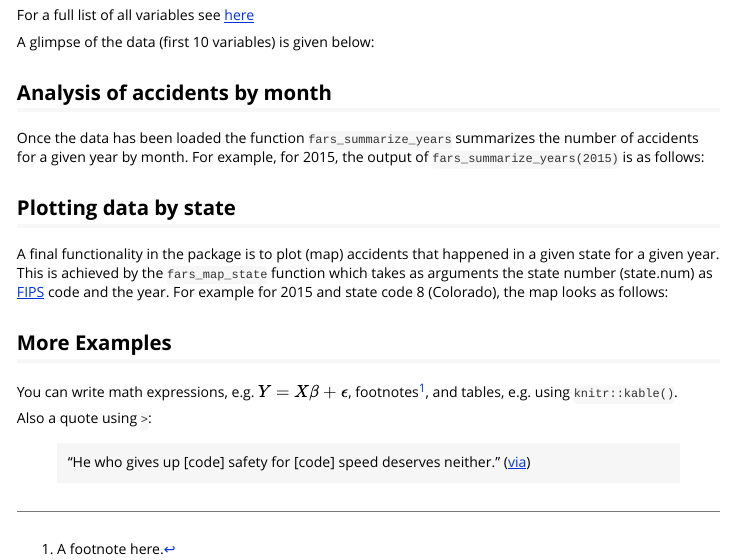
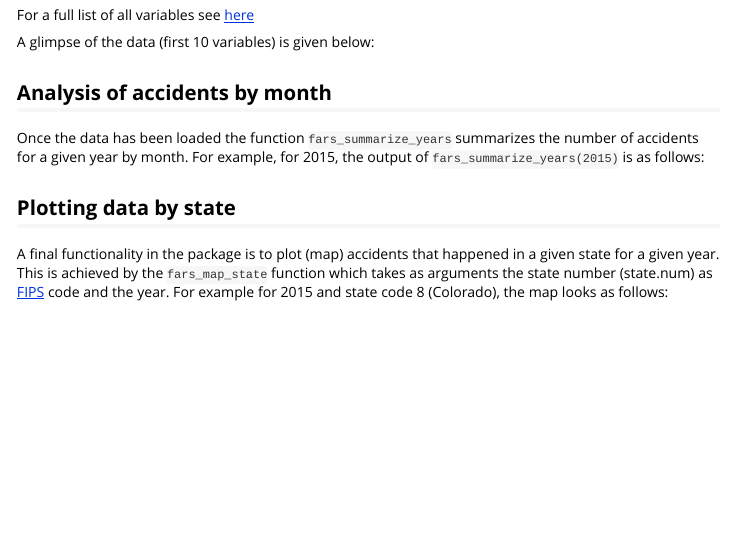
Before and after one commit to ValeriVoev/VRVPackage, an R Markdown document (vignettes/How_to_use_this_package.Rmd): the page in a window 1100 px wide, from 560 px down. Rendered offline with R 4.5, knitr and Pandoc, with nearby package versions; the code chunks are not run, so their results and figures are left out.

Commit message:
Fixed vignette

````diff
--- a/vignettes/How_to_use_this_package.Rmd
+++ b/vignettes/How_to_use_this_package.Rmd
@@ -63,26 +63,3 @@ require(maps, quietly = TRUE)
                 graphics::points(LONGITUD, LATITUDE, pch = 46) })
 
 ```
-
-
-
-
-
-
-
-
-
-
-
-
-
-
-
-## More Examples
-
-You can write math expressions, e.g. $Y = X\beta + \epsilon$, footnotes^[A footnote here.], and tables, e.g. using `knitr::kable()`.
-
-Also a quote using `>`:
-
-> "He who gives up [code] safety for [code] speed deserves neither."
-([via](https://twitter.com/hadleywickham/status/504368538874703872))
````
